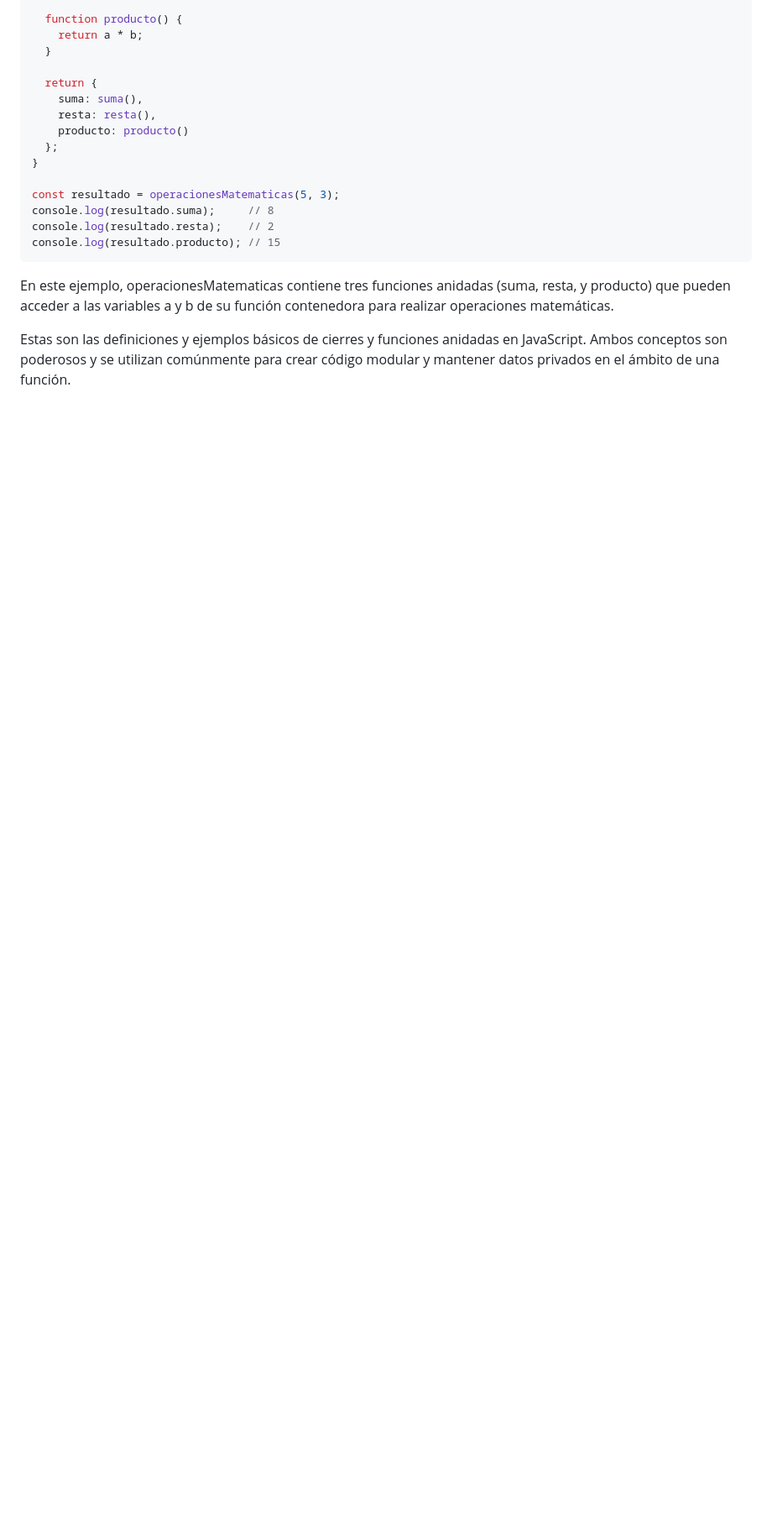
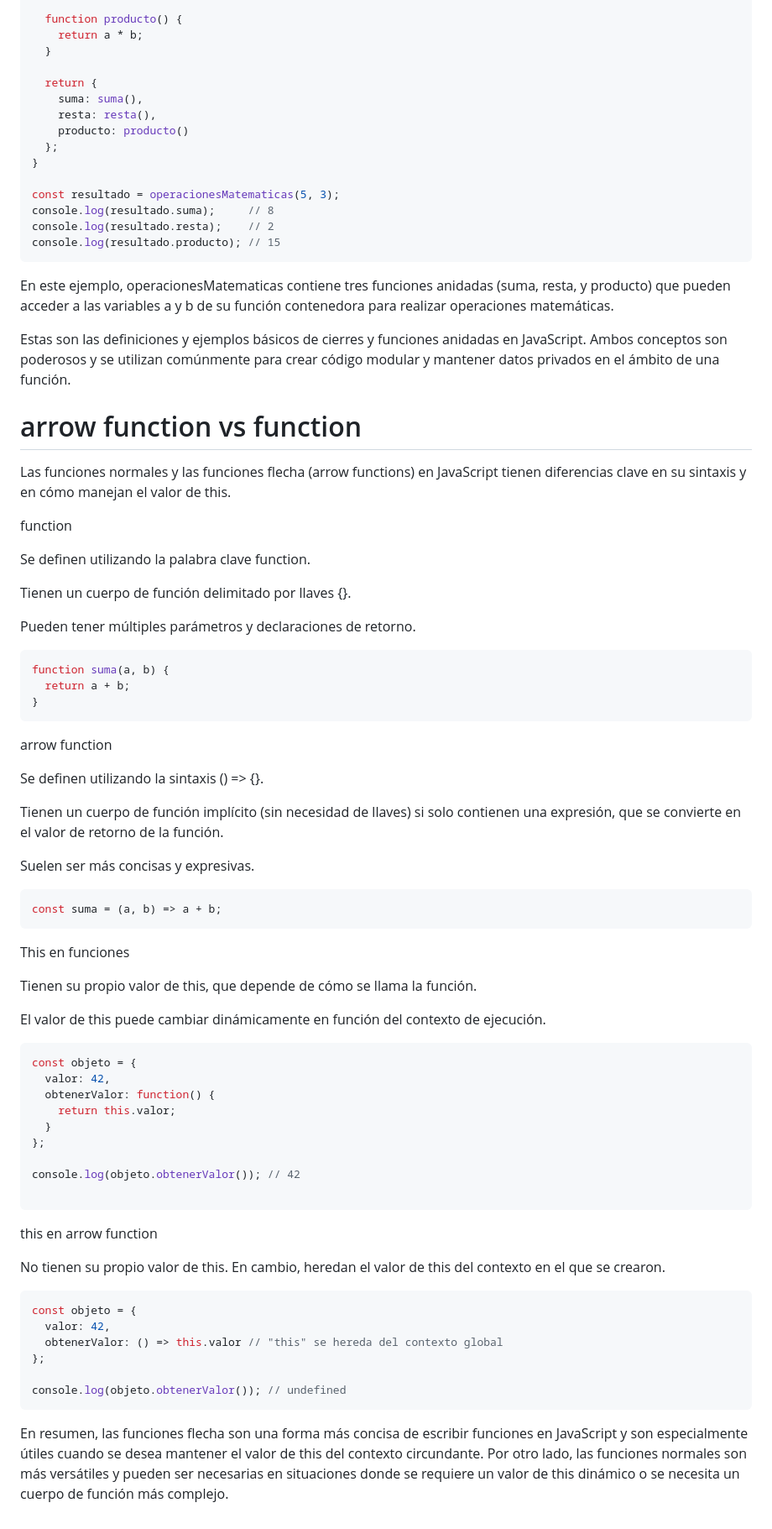
Before and after one commit to lazalajochy/javascript, a Markdown page: concepto/README.md, the part around the change. Shown: that part at 84% size. Rendered like a GitHub page; blank space fills up the shorter version.

````diff
--- a/concepto/README.md
+++ b/concepto/README.md
@@ -612,3 +612,67 @@ console.log(resultado.producto); // 15
 En este ejemplo, operacionesMatematicas contiene tres funciones anidadas (suma, resta, y producto) que pueden acceder a las variables a y b de su función contenedora para realizar operaciones matemáticas.
 
 Estas son las definiciones y ejemplos básicos de cierres y funciones anidadas en JavaScript. Ambos conceptos son poderosos y se utilizan comúnmente para crear código modular y mantener datos privados en el ámbito de una función.
+
+
+# arrow function vs function
+
+Las funciones normales y las funciones flecha (arrow functions) en JavaScript tienen diferencias clave en su sintaxis y en cómo manejan el valor de this.
+
+function
+
+Se definen utilizando la palabra clave function.
+
+Tienen un cuerpo de función delimitado por llaves {}.
+
+Pueden tener múltiples parámetros y declaraciones de retorno.
+
+```javascript
+function suma(a, b) {
+  return a + b;
+}
+```
+
+arrow function
+
+Se definen utilizando la sintaxis () => {}.
+
+Tienen un cuerpo de función implícito (sin necesidad de llaves) si solo contienen una expresión, que se convierte en el valor de retorno de la función.
+
+Suelen ser más concisas y expresivas.
+
+```javascript
+const suma = (a, b) => a + b;
+```
+
+This en funciones
+
+Tienen su propio valor de this, que depende de cómo se llama la función.
+
+El valor de this puede cambiar dinámicamente en función del contexto de ejecución.
+
+```javascript
+const objeto = {
+  valor: 42,
+  obtenerValor: function() {
+    return this.valor;
+  }
+};
+
+console.log(objeto.obtenerValor()); // 42
+
+```
+
+this en arrow function
+
+No tienen su propio valor de this. En cambio, heredan el valor de this del contexto en el que se crearon.
+
+```javascript
+const objeto = {
+  valor: 42,
+  obtenerValor: () => this.valor // "this" se hereda del contexto global
+};
+
+console.log(objeto.obtenerValor()); // undefined
+```
+
+En resumen, las funciones flecha son una forma más concisa de escribir funciones en JavaScript y son especialmente útiles cuando se desea mantener el valor de this del contexto circundante. Por otro lado, las funciones normales son más versátiles y pueden ser necesarias en situaciones donde se requiere un valor de this dinámico o se necesita un cuerpo de función más complejo.
````
